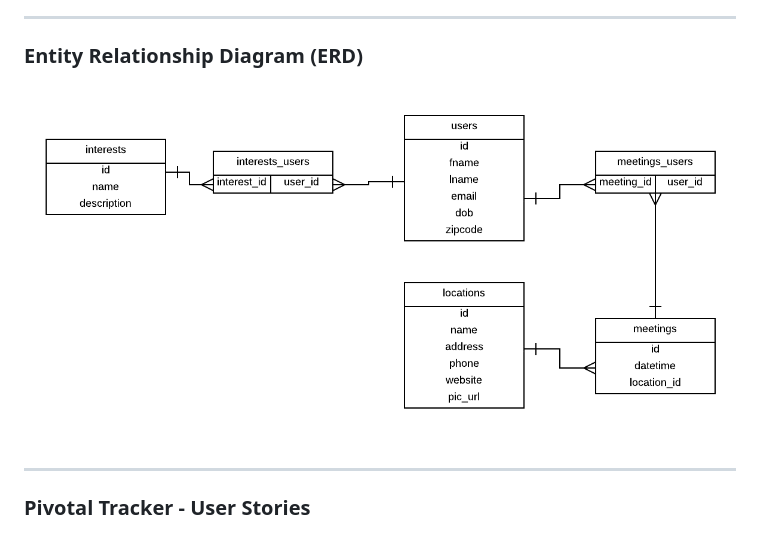
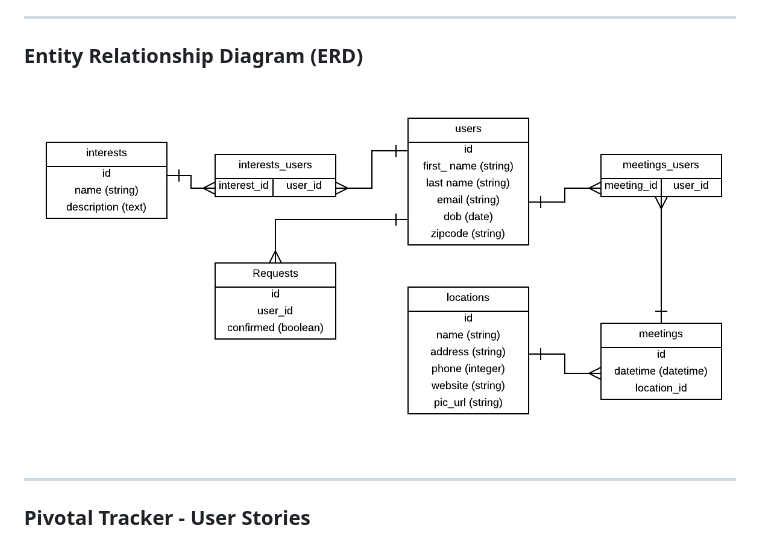
Before and after one commit to jasonleibowitz/Coffee_Talk, a Markdown page: README.md, the part around the change. Rendered like a GitHub page; pictures changed too: images/Coffee_Talk_ERD_v3.png (added).

```diff
--- a/README.md
+++ b/README.md
@@ -20,7 +20,7 @@ After the meeting users "review" who they met: did they show up, were they obnox
 
 ### Entity Relationship Diagram (ERD)
 
-![ERD](/images/Coffee_Talk_ERD_v2.png)
+![ERD](/images/Coffee_Talk_ERD_v3.png)
 
 ---
 
```
Also changed, not shown: 1 other file.
